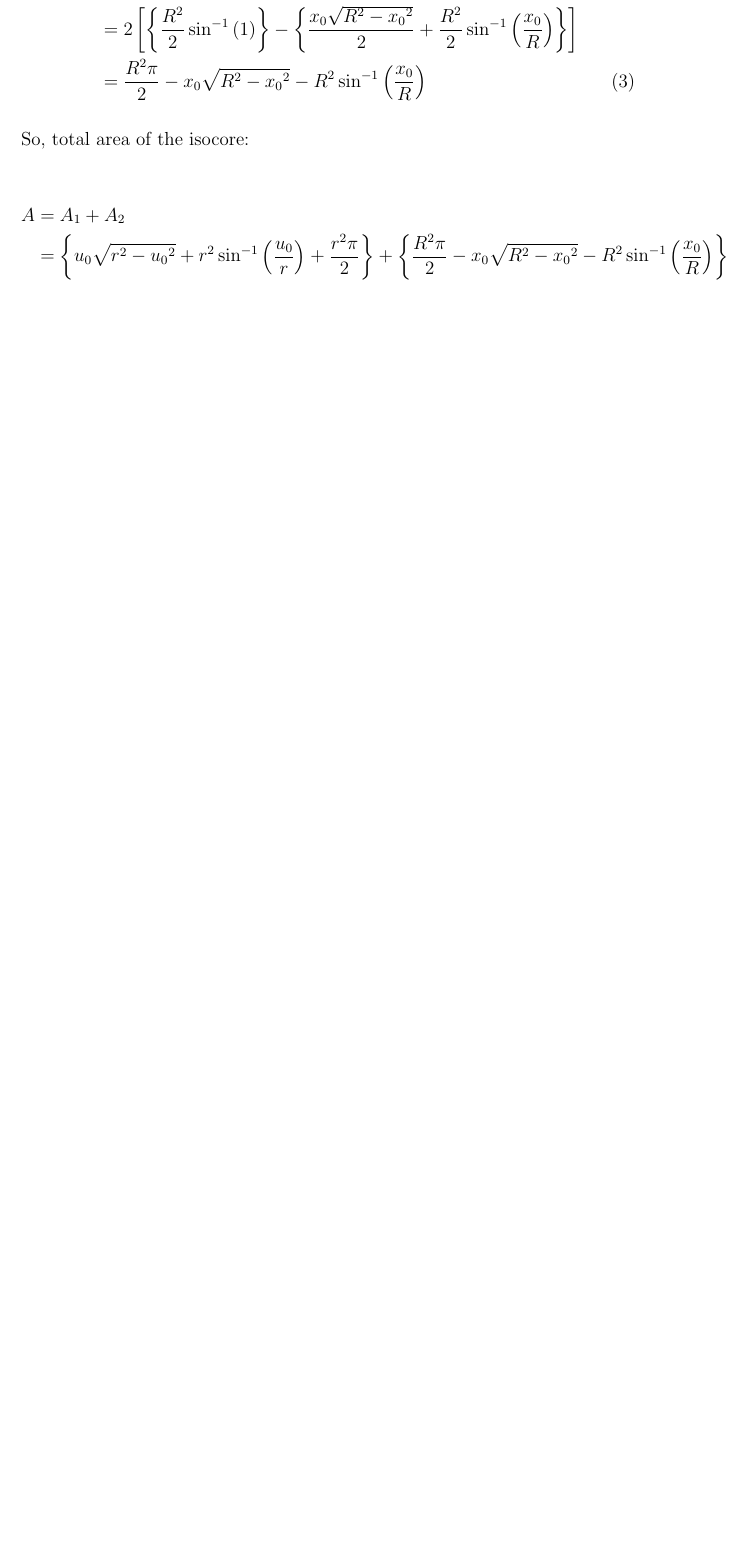
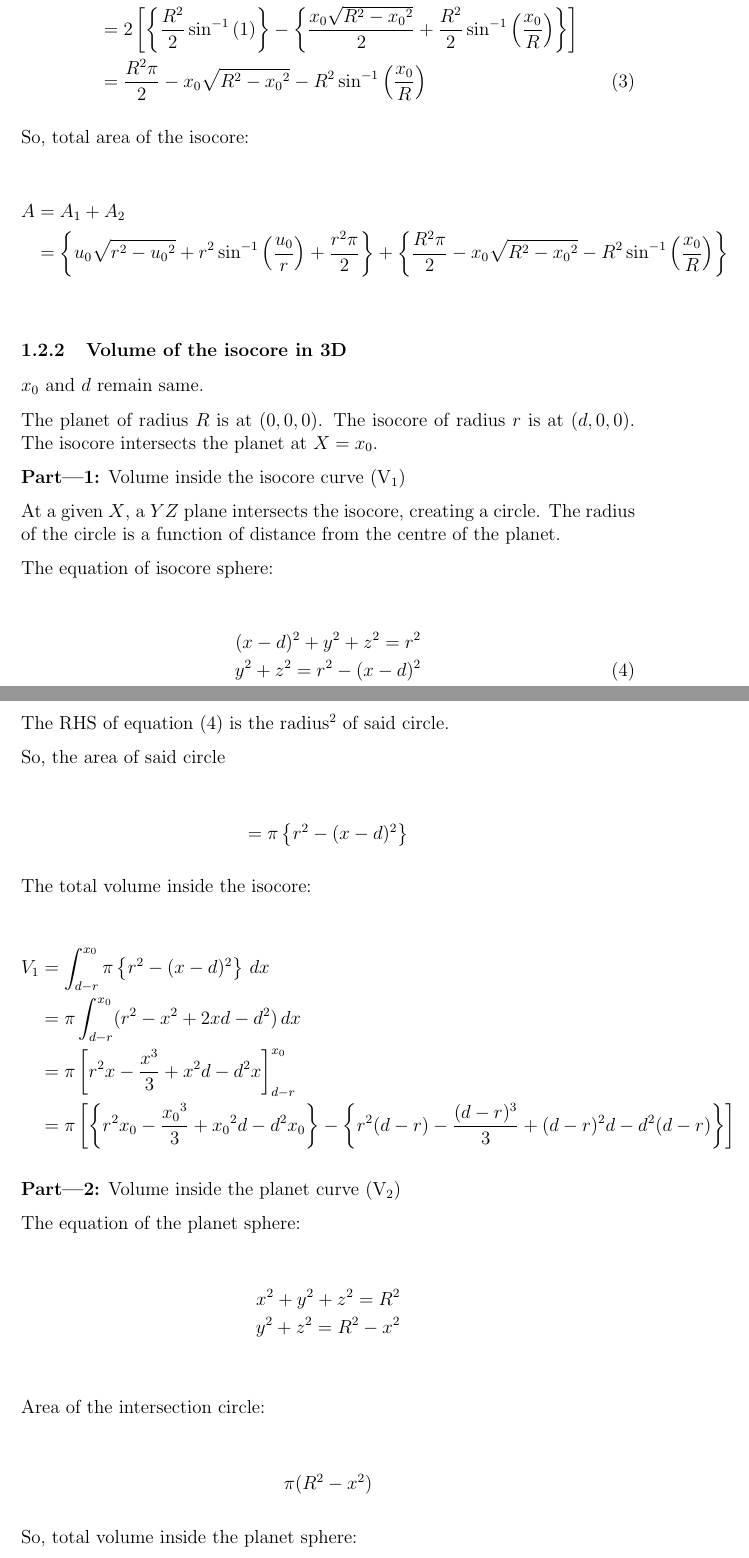
Before and after one commit to aritro-c/Songhorsho, a LaTeX document (scaling.tex): part of page 5 of 5 before the commit and two parts of pages 5 and 6 of 7 after it, the two joined at a grey line, cut so that both start at the same text, the shorter picture padded with empty space. Compiled offline with pdfLaTeX.

Commit message:
Enhance scaling.tex with 3D volume and area sections
Added sections for volume calculations of isocore in 3D and area under the planet curve.

```diff
--- a/scaling.tex
+++ b/scaling.tex
@@ -157,3 +166,68 @@ So, total area of the isocore:
         \left\{  \frac{R^2 \pi}{2} - x_0 \sqrt{R^2 - {x_0}^2} - R^2 \sin^{-1}{\left( \frac{x_0}{R} \right)}  \right\}
     \end{align*}
 
+
+
+\vspace{0.5cm}
+
+
+
+
+
+
+
+
+
+
+\subsubsection{Volume of the isocore in 3D}
+
+$x_0$ and $d$ remain same.
+
+The planet of radius $R$ is at $(0,0,0)$. The isocore of radius $r$ is at $(d,0,0)$. The isocore intersects the planet at $X=x_0$.
+
+
+\textbf{Part---1:} Volume inside the isocore curve (V$_1$)
+
+At a given $X$, a $YZ$ plane intersects the isocore, creating a circle. The radius of the circle is a function of distance from the centre of the planet.
+
+The equation of isocore sphere:
+
+    \begin{align*}
+        (x-d)^2 + y^2 + z^2 = r^2 \\
+        y^2 + z^2 = r^2 - (x-d)^2 \tag{4}
+    \end{align*}
+The RHS of equation $(4)$ is the radius$^2$ of said circle.
+
+So, the area of said circle
+
+    \begin{align*}
+        = \pi \left\{r^2 - (x-d)^2\right\}
+    \end{align*}
+
+
+The total volume inside the isocore:
+
+    \begin{align*}
+        V_1 &= \int_{d-r}^{x_0}  \pi \left\{r^2 - (x-d)^2\right\}  \,dx \\
+        &= \pi \int_{d-r}^{x_0} (r^2 - x^2 + 2xd - d^2) \,dx \\
+        &= \pi \left[  r^2 x - \frac{x^3}{3} + x^2d -d^2x   \right]_{d-r}^{x_0} \\
+        &= \pi \left[ \left\{ r^2 x_0 - \frac{{x_0}^3}{3} + {x_0}^2d -d^2x_0 \right\} -   \left\{ r^2 (d-r) - \frac{(d-r)^3}{3} + (d-r)^2 d - d^2 (d-r) \right\}   \right]
+    \end{align*}
+
+
+\textbf{Part---2:} Volume inside the planet curve (V$_2$)
+
+The equation of the planet sphere:
+
+    \begin{align*}
+        x^2 + y^2 + z^2 = R^2 \\
+        y^2 + z^2 = R^2 - x^2 \\
+    \end{align*}
+
+Area of the intersection circle:
+
+    \begin{align*}
+        \pi (R^2 - x^2)
+    \end{align*}
+
+So, total volume inside the planet sphere:
```
Also changed, not shown: scaling.tex (24 more changed lines).
